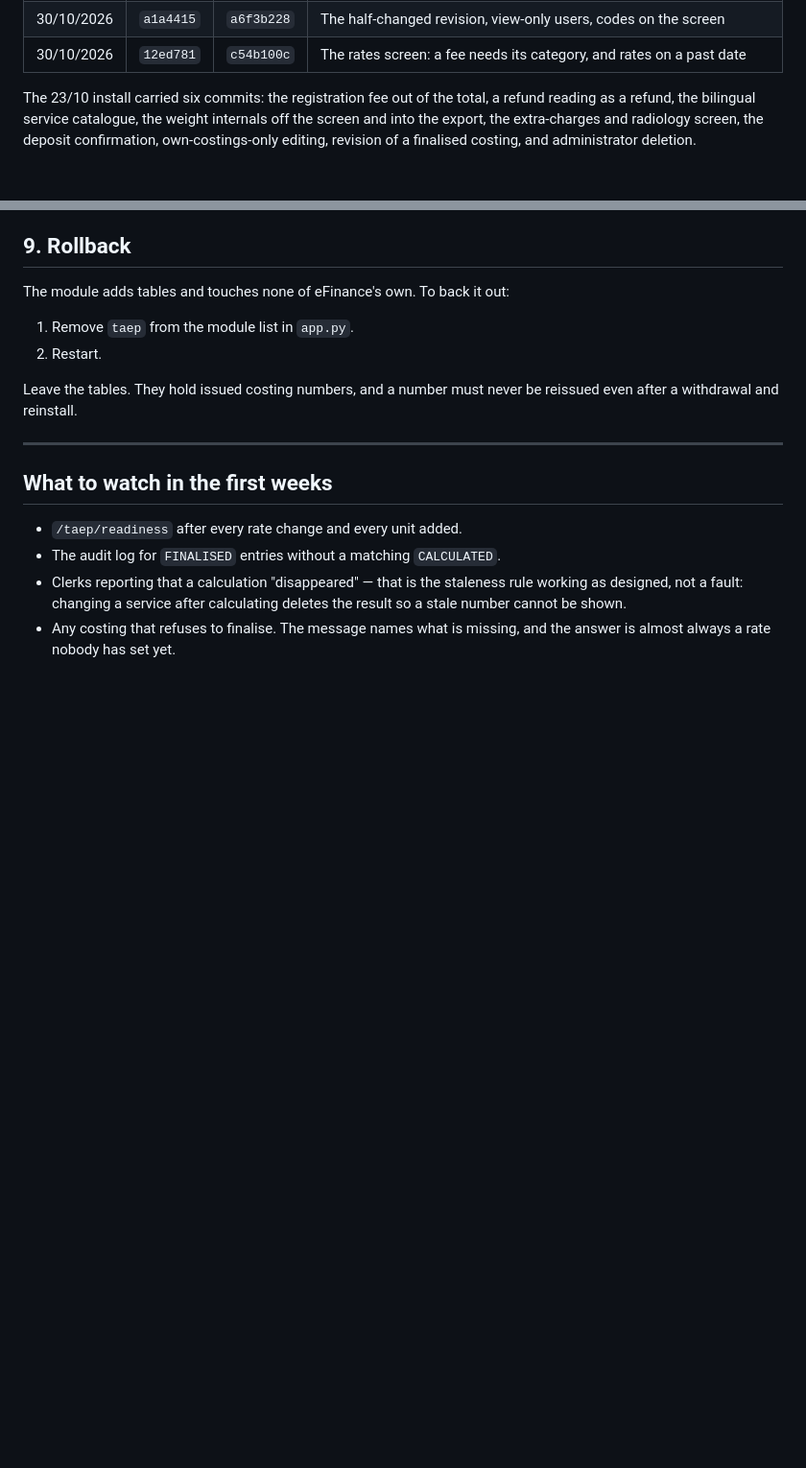
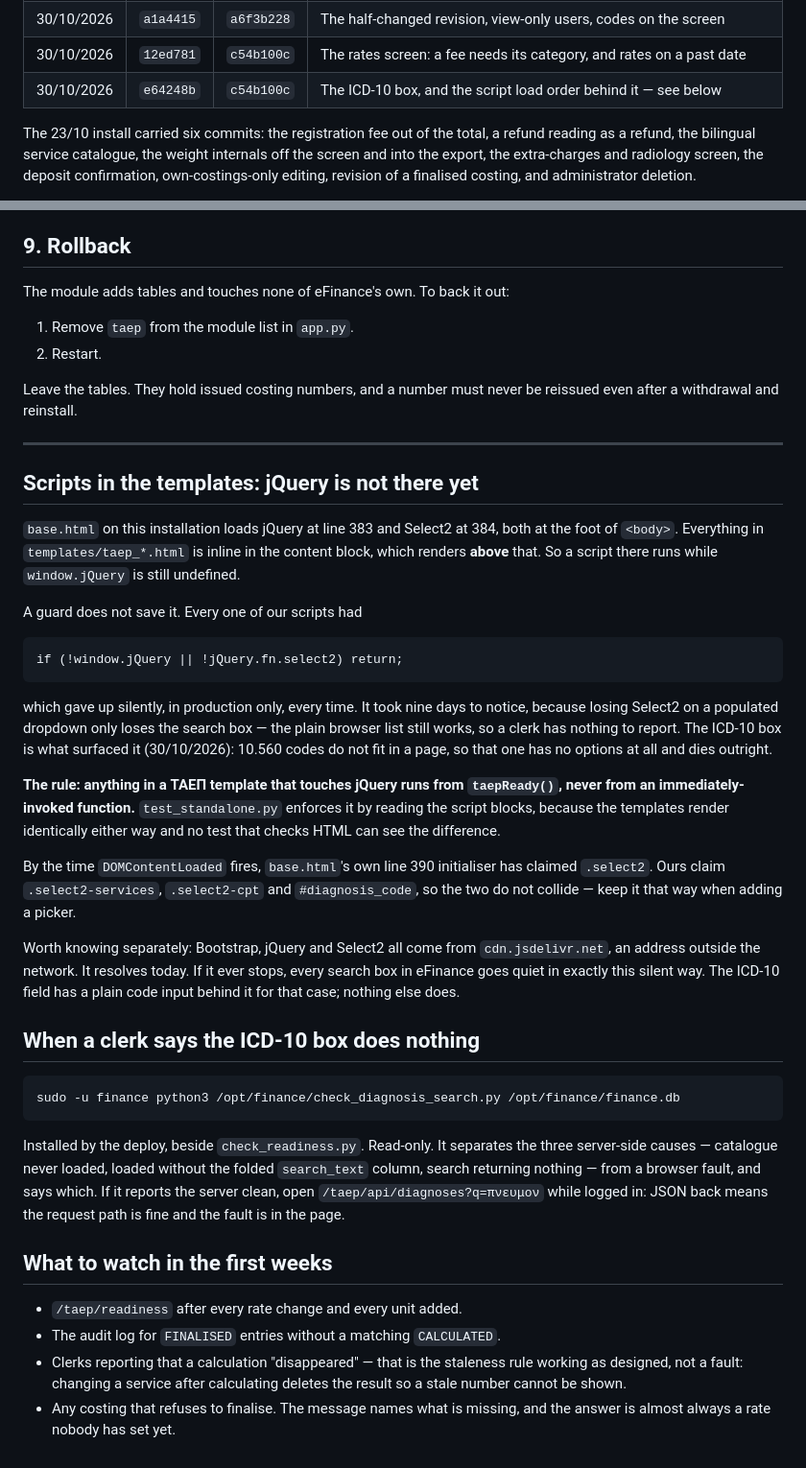
Before and after one commit to msouzou-debug/marsou, a Markdown page: docs/deployment-runbook.md, 2 parts joined by grey strips. Shown at 96% size. GitHub-like rendering; blank space fills up the shorter version.

Commit message:
Record the 30/10 ICD-10 install and the load-order rule
The install table gets the row. The rule gets a section of its own, because
what the next person needs is that a script in a TAEP template runs above
base.html's jQuery and must go through taepReady() — not the story of how
the ICD-10 box was found dead.

Also written down: the command to run when a clerk reports that box doing
nothing, and that Bootstrap, jQuery and Select2 all come from
cdn.jsdelivr.net, which is outside the network and resolves today.

Co-Authored-By: Claude Opus 5 <noreply@anthropic.com>
Claude-Session: https://claude.ai/code/session_01LRcZ4u4yNRfNUeSzqtzBzE

```diff
--- a/docs/deployment-runbook.md
+++ b/docs/deployment-runbook.md
@@ -21,6 +21,7 @@ checksum is `sha256sum /opt/finance/taep.py`, first 8 bytes.
 | 30/10/2026 | `8aa9f7d` | `8ebc0836` | Finalising a costing that has an extra charge, and four more from the manual |
 | 30/10/2026 | `a1a4415` | `a6f3b228` | The half-changed revision, view-only users, codes on the screen |
 | 30/10/2026 | `12ed781` | `c54b100c` | The rates screen: a fee needs its category, and rates on a past date |
+| 30/10/2026 | `e64248b` | `c54b100c` | The ICD-10 box, and the script load order behind it — see below |
 
 The 23/10 install carried six commits: the registration fee out of the total, a refund
 reading as a refund, the bilingual service catalogue, the weight internals off the
@@ -606,6 +607,47 @@ even after a withdrawal and reinstall.
 
 ---
 
+## Scripts in the templates: jQuery is not there yet
+
+`base.html` on this installation loads jQuery at line 383 and Select2 at 384, both at
+the foot of `<body>`. Everything in `templates/taep_*.html` is inline in the content
+block, which renders **above** that. So a script there runs while `window.jQuery` is
+still undefined.
+
+A guard does not save it. Every one of our scripts had
+
+    if (!window.jQuery || !jQuery.fn.select2) return;
+
+which gave up silently, in production only, every time. It took nine days to notice,
+because losing Select2 on a populated dropdown only loses the search box — the plain
+browser list still works, so a clerk has nothing to report. The ICD-10 box is what
+surfaced it (30/10/2026): 10.560 codes do not fit in a page, so that one has no options
+at all and dies outright.
+
+**The rule: anything in a ΤΑΕΠ template that touches jQuery runs from `taepReady()`,
+never from an immediately-invoked function.** `test_standalone.py` enforces it by reading
+the script blocks, because the templates render identically either way and no test that
+checks HTML can see the difference.
+
+By the time `DOMContentLoaded` fires, `base.html`'s own line 390 initialiser has claimed
+`.select2`. Ours claim `.select2-services`, `.select2-cpt` and `#diagnosis_code`, so the
+two do not collide — keep it that way when adding a picker.
+
+Worth knowing separately: Bootstrap, jQuery and Select2 all come from
+`cdn.jsdelivr.net`, an address outside the network. It resolves today. If it ever stops,
+every search box in eFinance goes quiet in exactly this silent way. The ICD-10 field has
+a plain code input behind it for that case; nothing else does.
+
+## When a clerk says the ICD-10 box does nothing
+
+    sudo -u finance python3 /opt/finance/check_diagnosis_search.py /opt/finance/finance.db
+
+Installed by the deploy, beside `check_readiness.py`. Read-only. It separates the three
+server-side causes — catalogue never loaded, loaded without the folded `search_text`
+column, search returning nothing — from a browser fault, and says which. If it reports
+the server clean, open `/taep/api/diagnoses?q=πνευμον` while logged in: JSON back means
+the request path is fine and the fault is in the page.
+
 ## What to watch in the first weeks
 
 - `/taep/readiness` after every rate change and every unit added.
```
